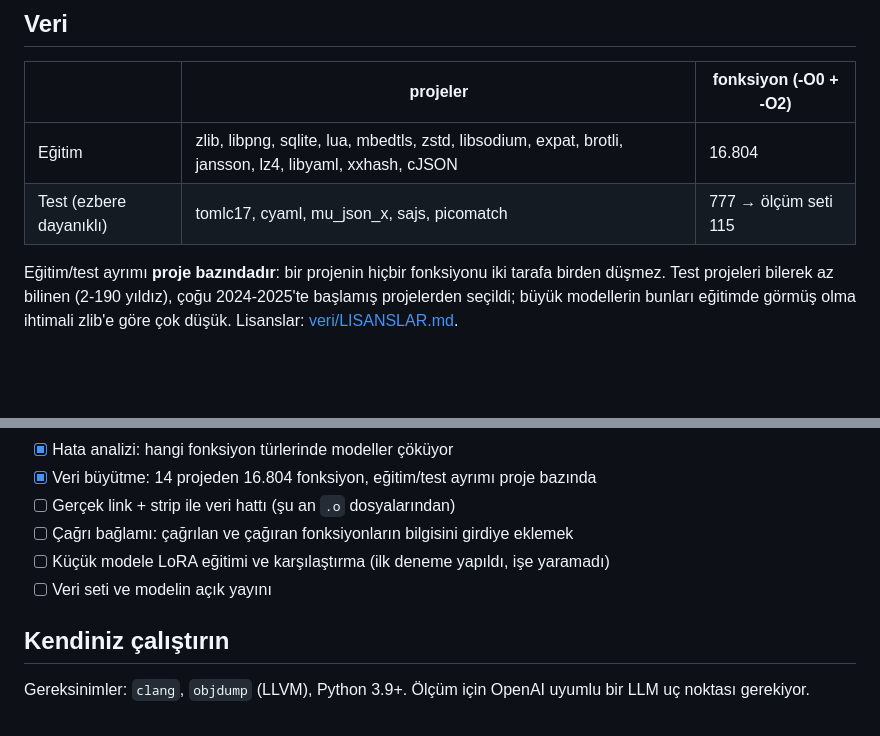
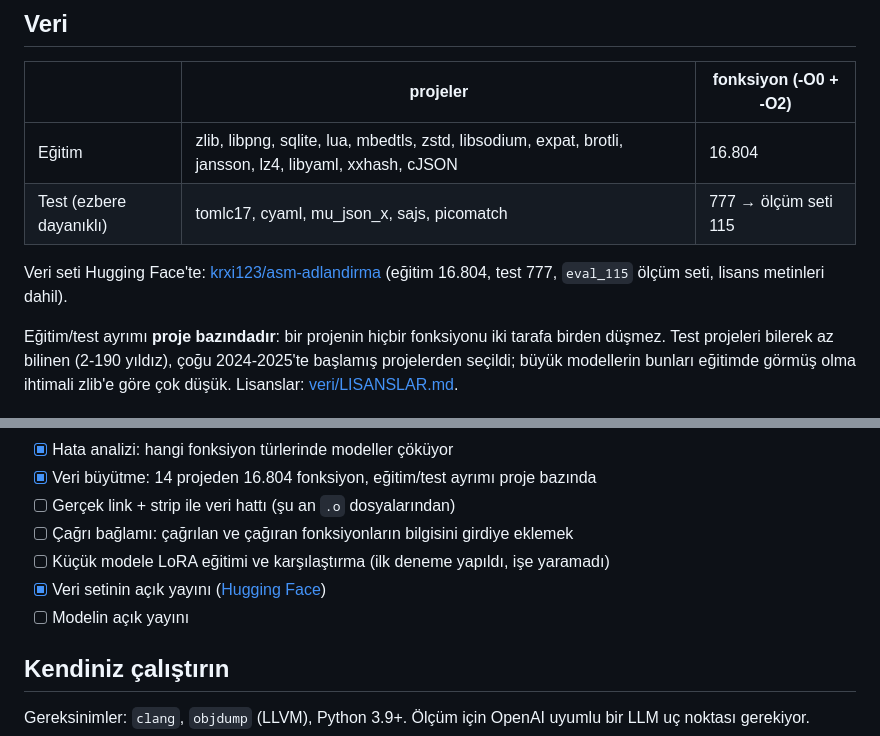
Before and after one commit to krxi/asm-adlandirma, a Markdown page: README.md, 2 parts joined by grey strips. GitHub-like rendering; blank space fills up the shorter version.

Commit message:
README: Hugging Face veri seti bağlantısı
Co-Authored-By: Claude Opus 5.5 <noreply@anthropic.com>

```diff
--- a/README.md
+++ b/README.md
@@ -54,6 +54,8 @@ jne     loc_6
 |---|---|---|
 | Eğitim | zlib, libpng, sqlite, lua, mbedtls, zstd, libsodium, expat, brotli, jansson, lz4, libyaml, xxhash, cJSON | 16.804 |
 | Test (ezbere dayanıklı) | tomlc17, cyaml, mu_json_x, sajs, picomatch | 777 → ölçüm seti 115 |
+
+Veri seti Hugging Face'te: [krxi123/asm-adlandirma](https://huggingface.co/datasets/krxi123/asm-adlandirma) (eğitim 16.804, test 777, `eval_115` ölçüm seti, lisans metinleri dahil).
 
 Eğitim/test ayrımı **proje bazındadır**: bir projenin hiçbir fonksiyonu iki tarafa birden düşmez. Test projeleri bilerek az bilinen (2-190 yıldız), çoğu 2024-2025'te başlamış projelerden seçildi; büyük modellerin bunları eğitimde görmüş olma ihtimali zlib'e göre çok düşük. Lisanslar: [veri/LISANSLAR.md](veri/LISANSLAR.md).
 
@@ -126,7 +128,8 @@ Qwen2.5-Coder-0.5B (4-bit), 1.500 adım (~1 saat 40 dk, 4,8 GB bellek). İki den
 - [ ] Gerçek link + strip ile veri hattı (şu an `.o` dosyalarından)
 - [ ] Çağrı bağlamı: çağrılan ve çağıran fonksiyonların bilgisini girdiye eklemek
 - [ ] Küçük modele LoRA eğitimi ve karşılaştırma (ilk deneme yapıldı, işe yaramadı)
-- [ ] Veri seti ve modelin açık yayını
+- [x] Veri setinin açık yayını ([Hugging Face](https://huggingface.co/datasets/krxi123/asm-adlandirma))
+- [ ] Modelin açık yayını
 
 ## Kendiniz çalıştırın
 
```
